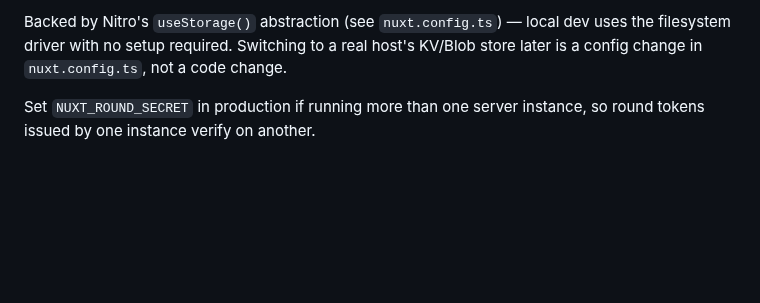
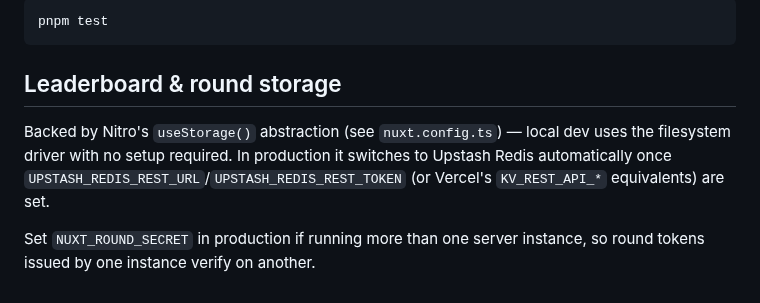
Before and after one commit to MartinBorak/misbutton, a Markdown page: README.md, the part around one of its changes. Rendered like a GitHub page; blank space fills up the shorter version.

````diff
--- a/README.md
+++ b/README.md
@@ -27,4 +40,10 @@ pnpm exec nuxi typecheck
 
-Backed by Nitro's `useStorage()` abstraction (see `nuxt.config.ts`) — local dev uses the filesystem driver with no setup required. Switching to a real host's KV/Blob store later is a config change in `nuxt.config.ts`, not a code change.
+```bash
+pnpm test
+```
+
+## Leaderboard & round storage
+
+Backed by Nitro's `useStorage()` abstraction (see `nuxt.config.ts`) — local dev uses the filesystem driver with no setup required. In production it switches to Upstash Redis automatically once `UPSTASH_REDIS_REST_URL`/`UPSTASH_REDIS_REST_TOKEN` (or Vercel's `KV_REST_API_*` equivalents) are set.
 
 Set `NUXT_ROUND_SECRET` in production if running more than one server instance, so round tokens issued by one instance verify on another.
````
Also changed, not shown: other parts of README.md (+18 -5 lines), docs/screenshot-idle.png (added), docs/screenshot-playing.png (added).
